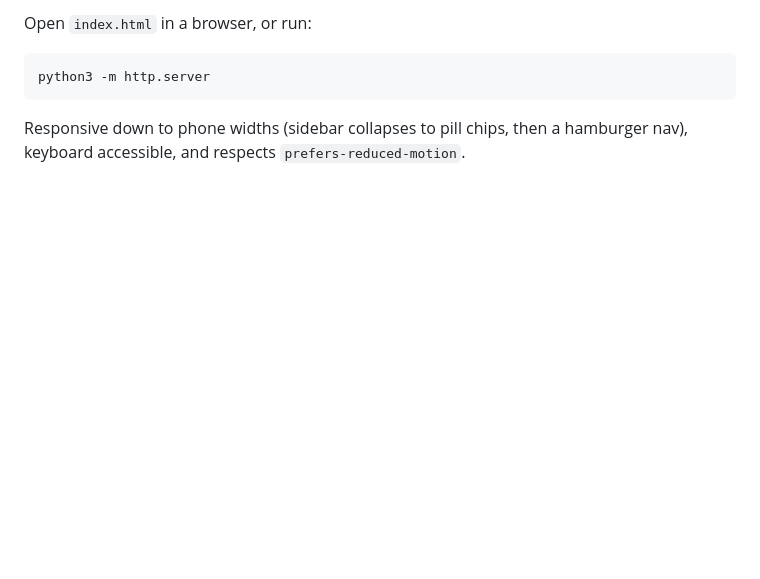
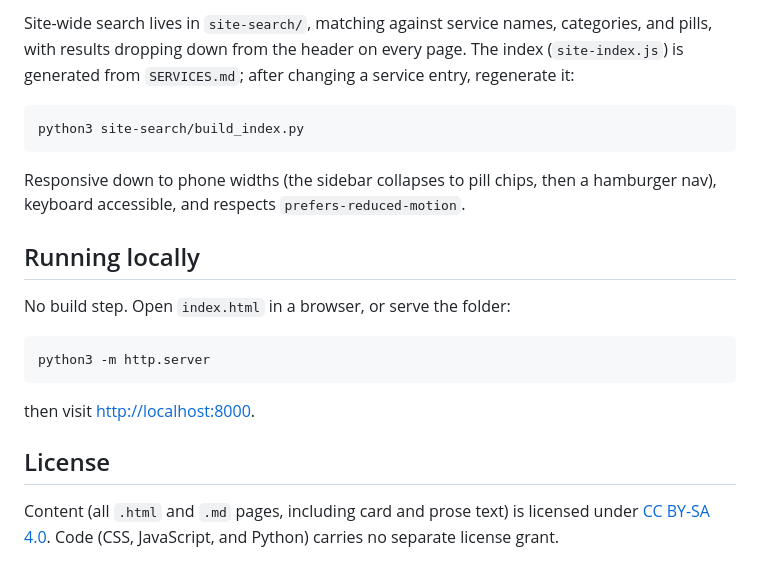
Before and after one commit to willbara/baraguides, a Markdown page: README.md, the part around the change printed below. GitHub-like rendering; blank space fills up the shorter version.

````diff
--- a/README.md
+++ b/README.md
@@ -47,10 +58,28 @@ pills, with results dropping down from the header on every page.
 
-Open `index.html` in a browser, or run:
+Site-wide search lives in `site-search/`, matching against service names,
+categories, and pills, with results dropping down from the header on every
+page. The index (`site-index.js`) is generated from `SERVICES.md`; after
+changing a service entry, regenerate it:
+
+```sh
+python3 site-search/build_index.py
+```
+
+Responsive down to phone widths (the sidebar collapses to pill chips, then a
+hamburger nav), keyboard accessible, and respects `prefers-reduced-motion`.
+
+## Running locally
+
+No build step. Open `index.html` in a browser, or serve the folder:
 
 ```sh
 python3 -m http.server
 ```
 
-Responsive down to phone widths (sidebar collapses to pill chips, then a
-hamburger nav), keyboard accessible, and respects
-`prefers-reduced-motion`.
+then visit <http://localhost:8000>.
+
+## License
+
+Content (all `.html` and `.md` pages, including card and prose text) is
+licensed under [CC BY-SA 4.0](LICENSE). Code (CSS, JavaScript, and Python)
+carries no separate license grant.
````
Also changed, not shown: other parts of README.md (+43 -32 lines), meta/dash.png (added).
